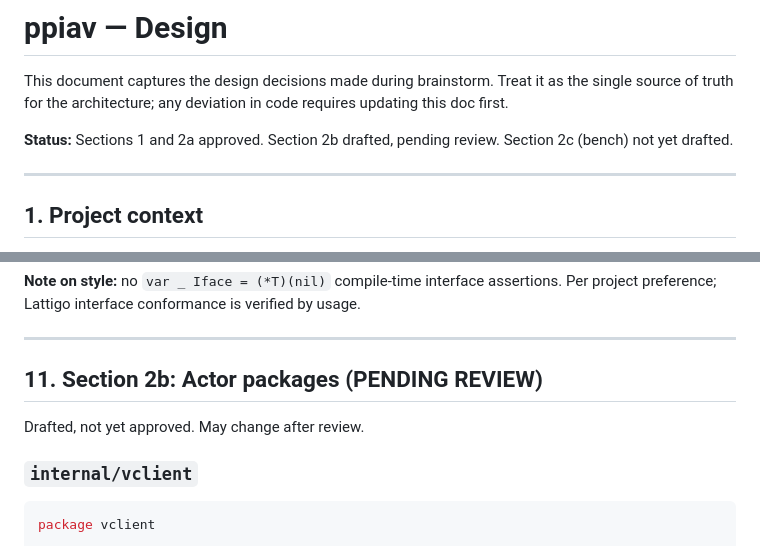
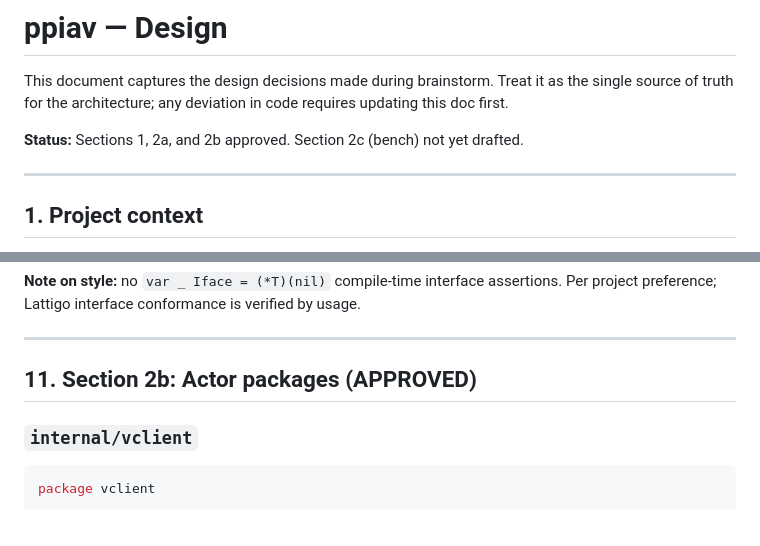
Before and after one commit to butvinm/ppiav, a Markdown page: docs/DESIGN.md, 2 parts joined by grey strips. Drawn GitHub-style.

Commit message:
docs: mark Section 2b approved
Status header updated to reflect that actor packages
(internal/{vclient,vagent,vservice,rservice}) are now approved along
with §1 and §2a. Drop the "Drafted, not yet approved" disclaimer
under §11.

Co-Authored-By: Claude Opus 4.7 (1M context) <noreply@anthropic.com>

```diff
--- a/docs/DESIGN.md
+++ b/docs/DESIGN.md
@@ -2,7 +2,7 @@
 
 This document captures the design decisions made during brainstorm. Treat it as the single source of truth for the architecture; any deviation in code requires updating this doc first.
 
-**Status:** Sections 1 and 2a approved. Section 2b drafted, pending review. Section 2c (bench) not yet drafted.
+**Status:** Sections 1, 2a, and 2b approved. Section 2c (bench) not yet drafted.
 
 ---
 
@@ -459,9 +459,7 @@ w.WriteHeader(http.StatusOK)
 
 ---
 
-## 11. Section 2b: Actor packages (PENDING REVIEW)
-
-Drafted, not yet approved. May change after review.
+## 11. Section 2b: Actor packages (APPROVED)
 
 ### `internal/vclient`
 
```
